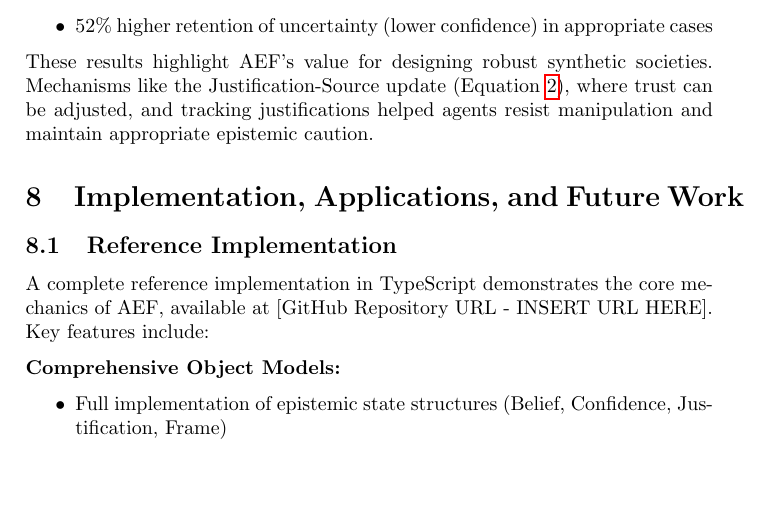
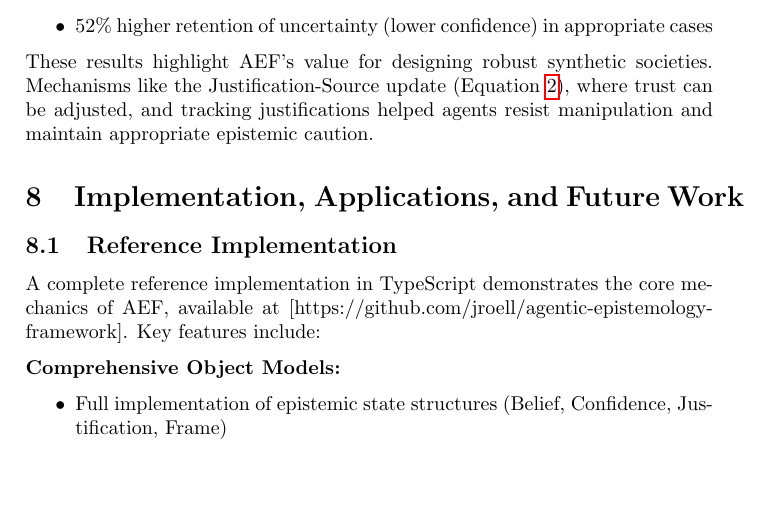
Before and after one commit to jroell/agentic-epistemology-framework, a LaTeX paper (info/main.tex): part of page 13 of 19, cut so that both start at the same text. Compiled offline with pdfLaTeX.

Commit message:
Update paper with REPO url

```diff
--- a/info/main.tex
+++ b/info/main.tex
@@ -422,7 +422,7 @@ These results highlight AEF's value for designing robust synthetic societies. Me
 
 \section{Implementation, Applications, and Future Work}
 \subsection{Reference Implementation}
-A complete reference implementation in TypeScript demonstrates the core mechanics of AEF, available at [GitHub Repository URL - INSERT URL HERE]. Key features include:
+A complete reference implementation in TypeScript demonstrates the core mechanics of AEF, available at [https://github.com/jroell/agentic-epistemology-framework]. Key features include:
 
 \textbf{Comprehensive Object Models:}
 \begin{itemize}
```
Also changed, not shown: info/references.bib (+1 -1 lines), info/Agentic_Epistemology__A_Structured_Framework_for_Reasoning_in_Autonomous_Agents_and_Synthetic_Societies.pdf.
